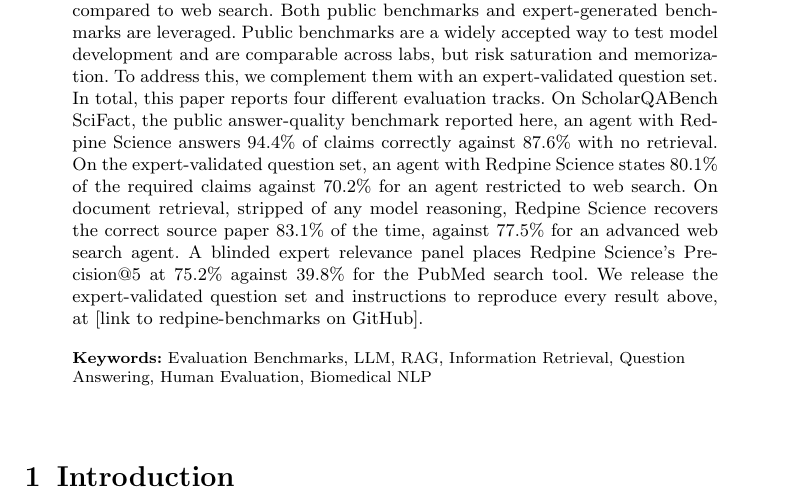
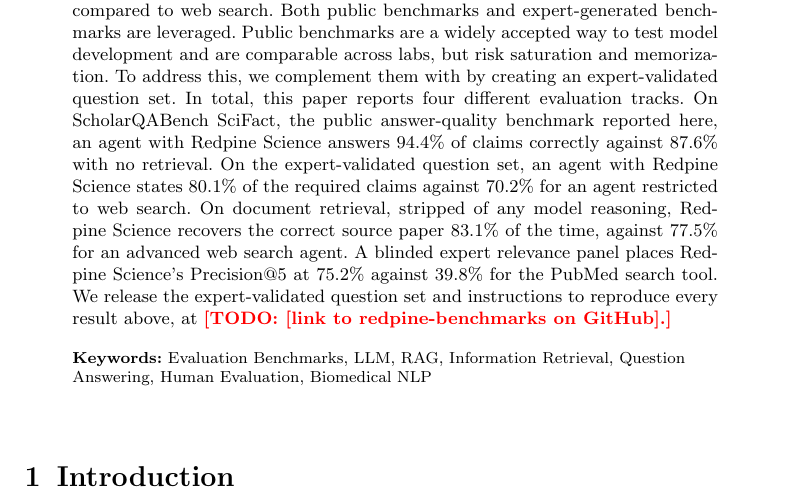
Before and after one commit to leonoravesterbacka/Redpine-Science, a LaTeX paper (main.tex): part of page 1 of 18, cut so that both start at the same text. Compiled offline with pdfLaTeX.

Commit message:
Updates from Overleaf

```diff
--- a/main.tex
+++ b/main.tex
@@ -69,7 +69,7 @@
 evaluates the performance of Redpine Science, testing both the relevance of the retrieved chunks as well as a model's answer when it has access to Redpine Science compared to web search. Both public benchmarks and expert-generated benchmarks are leveraged.
 Public benchmarks are a widely accepted way to test model development and are
 comparable across labs, but risk saturation and memorization. To address this, we
-complement them with an expert-validated question set. \newline In total, this paper
+complement them with by creating an expert-validated question set. In total, this paper
 reports four different evaluation tracks. On ScholarQABench SciFact, the public answer-quality benchmark
 reported here, an agent with Redpine Science answers 94.4\% of claims correctly
 against 87.6\% with no retrieval. On the expert-validated question set, an agent with Redpine Science states
@@ -78,7 +78,7 @@
 advanced web search agent. A blinded expert relevance panel places Redpine Science's
 Precision@5 at 75.2\% against 39.8\% for the PubMed search tool. We release the
 expert-validated question set and instructions to reproduce every
-result above, at [link to redpine-benchmarks on GitHub].}
+result above, at \todo{[link to redpine-benchmarks on GitHub].}}
 
 \keywords{Evaluation Benchmarks, LLM, RAG, Information Retrieval, Question Answering, Human Evaluation, Biomedical NLP}
 
```
